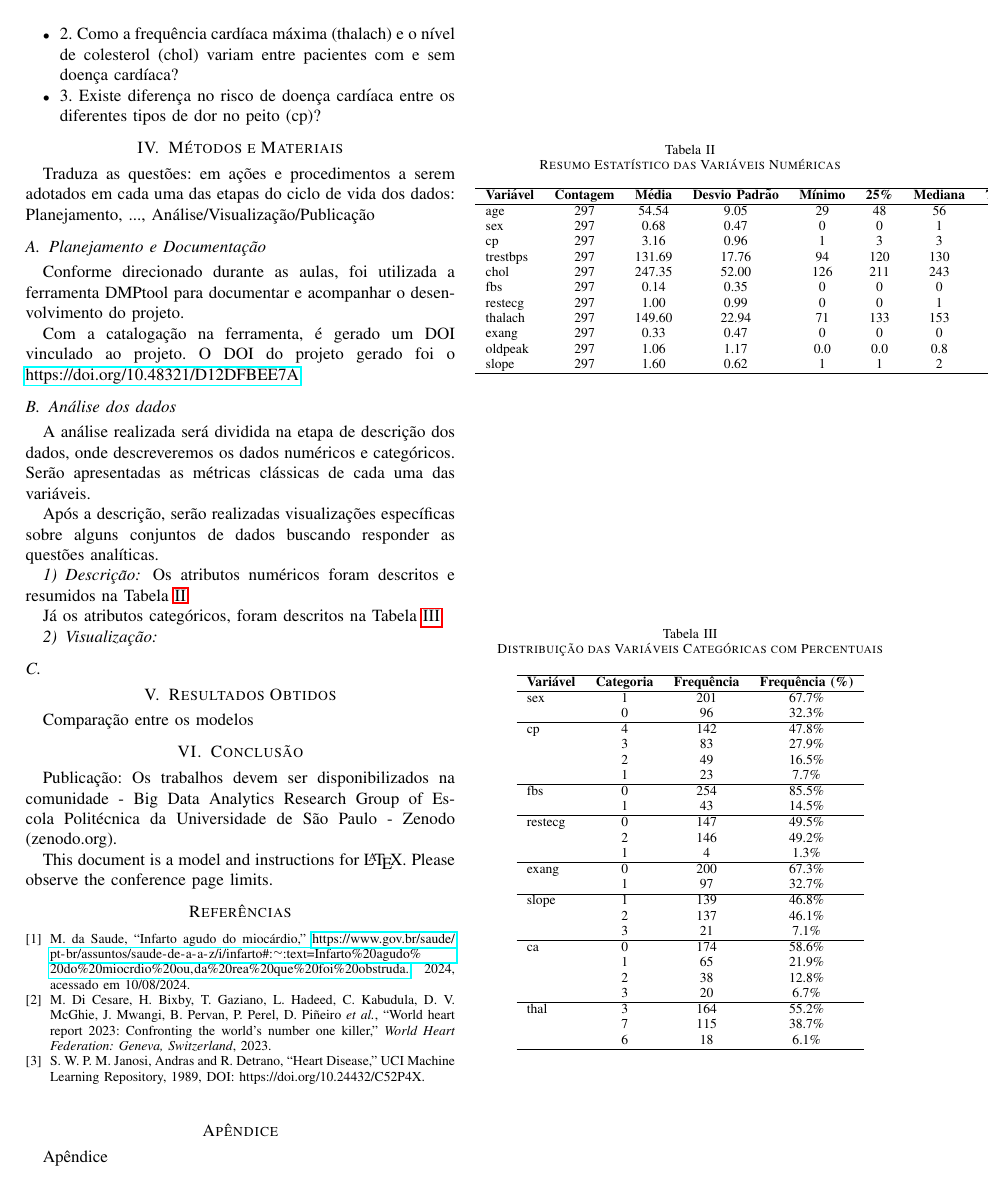
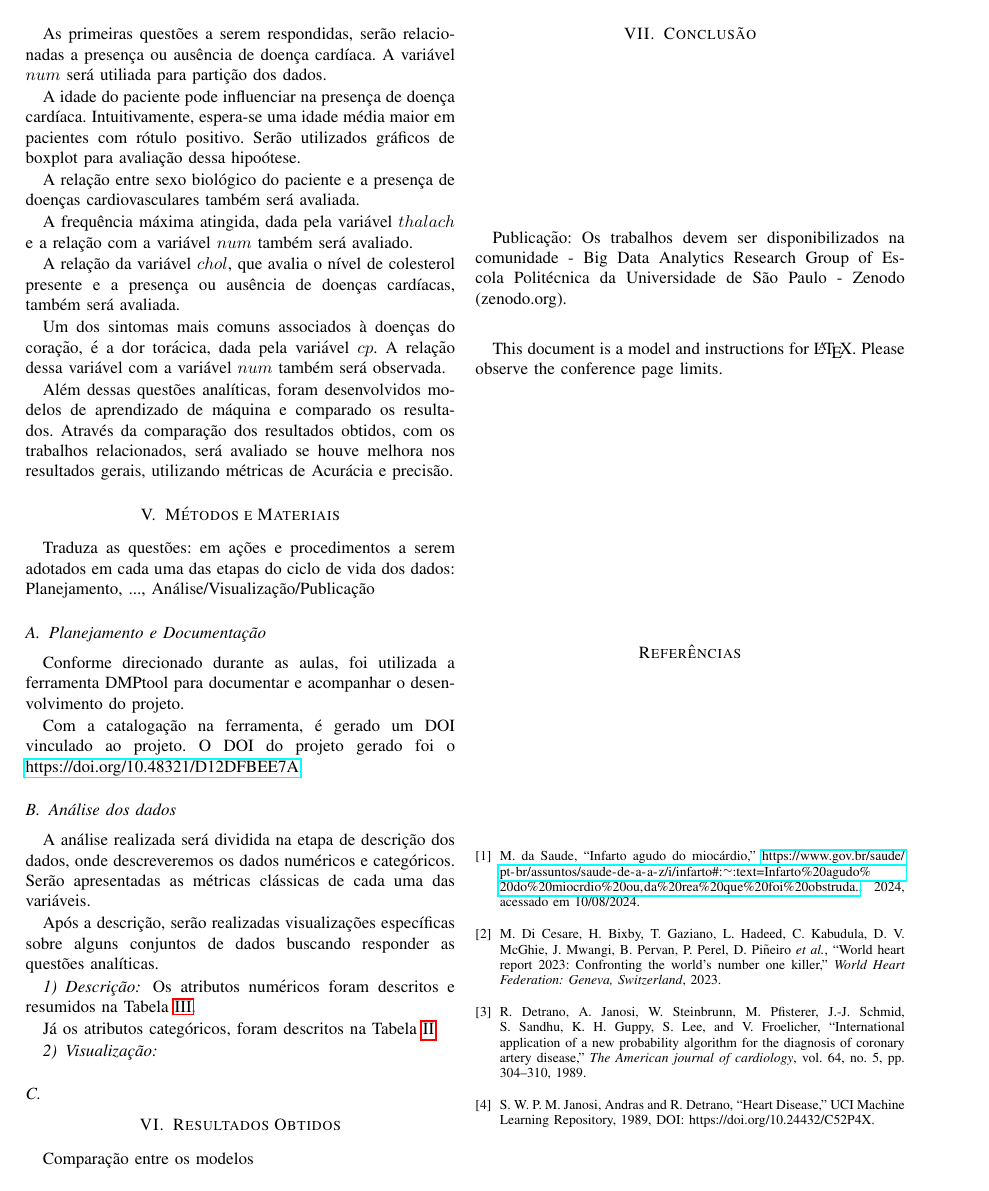
Before and after one commit to lbarbosacipriani/final-PCS5787, a LaTeX paper (IEEE_Conference_Template__1_/conference_101719.tex, which reads IEEE_Conference_Template__1_/ref.bib): page 2 of 3 before the commit and page 2 of 4 after it. The pictures show the PDF file IEEE_Conference_Template__1_/conference_101719.pdf that the author committed with the source.

Commit message:
insercao questoes analiticas

```diff
--- a/IEEE_Conference_Template__1_/conference_101719.tex
+++ b/IEEE_Conference_Template__1_/conference_101719.tex
@@ -51,6 +51,10 @@ De acordo com o Ministério da Saúde, o infarto agudo do miocárdio é a maior
 
 O objetivo desse estudo é analisar a relação entre os fatores de risco associados à presença de doenças cardíacas, como a frequência cardíaca máxima, idade e outros. Além disso, realizar uma análise de desempenho de classificadores de machine learning para realizar a identificação de doenças cardíacas.
 
+Será utilizado o conjunto de dados de doenças cardíacas, e realizada a avaliação de desempenho com trabalhos relacionados \cite{detrano1989international}.
+
+\section{Trabalhos Relacionados}
+
 
 \section{Base de dados}
 
@@ -105,16 +109,23 @@ Datasets: técnicas estatísticas aplicadas à seleção e
 definição de dados a serem aplicados em experimentos
 computacionais.
 
-Será analisada a relação entre a prática de atividade física e a predominância de doenças cardíacas.
-Questões levantadas.
+As primeiras questões a serem respondidas, serão relacionadas a presença ou ausência de doença cardíaca. A variável $num$ será utiliada para partição dos dados.
+
+A idade do paciente pode influenciar na presença de doença cardíaca. Intuitivamente, espera-se uma idade média maior em pacientes com rótulo positivo. Serão utilizados gráficos de boxplot para avaliação dessa hipoótese.
+
+A relação entre sexo biológico do paciente e a presença de doenças cardiovasculares também será avaliada.
+
+A frequência máxima atingida, dada pela variável $thalach$ e a relação com a variável $num$ também será avaliado.
 
 
-\begin{itemize}
-    \item 1.  A idade e o sexo estão relacionados com a presença de doença cardíaca?
-\item 2.  Como a frequência cardíaca máxima (thalach) e o nível de colesterol (chol) variam entre pacientes com e sem doença cardíaca?
-\item 3.  Existe diferença no risco de doença cardíaca entre os diferentes tipos de dor no peito (cp)?
+A relação da variável $chol$, que avalia o nível de colesterol presente e a presença ou ausência de doenças cardíacas, também será avaliada.
 
-\end{itemize}
+
+Um dos sintomas mais comuns associados à doenças do coração, é a dor torácica, dada pela variável $cp$. A relação dessa variável com a variável $num$ também será observada.
+
+
+Além dessas questões analíticas, foram desenvolvidos modelos de aprendizado de máquina e comparado os resultados. Através da comparação dos resultados obtidos, com os trabalhos relacionados, será avaliado se houve melhora nos resultados gerais, utilizando métricas de Acurácia e precisão.
+
 
 
 
@@ -169,17 +179,0 @@ Please observe the conference page limits.
-\begin{table}[h!]
-\centering
-\caption{Resumo Estatístico das Variáveis Numéricas}
-\begin{tabular}{lcccccccc}
-\hline
-\textbf{Variável}
-& \textbf{Contagem}
-& \textbf{Média}
-& \textbf{Desvio Padrão}
-& \textbf{Mínimo}
-& \textbf{25\%}
-& \textbf{Mediana}
-& \textbf{75\%}
-& \textbf{Máximo} \\
-\hline
-age      & 297 & 54.54 & 9.05 & 29 & 48 & 56 & 61 & 77 \\
-sex      & 297 & 0.68 & 0.47 & 0 & 0 & 1 & 1 & 1 \\
@@ -189,2 +179,0 @@ chol     & 297 & 247.35 & 52.00 & 126 & 211 & 243 & 276 & 564 \\
-fbs      & 297 & 0.14 & 0.35 & 0 & 0 & 0 & 0 & 1 \\
-restecg  & 297 & 1.00 & 0.99 & 0 & 0 & 1 & 2 & 2 \\
@@ -194,11 +180,4 @@ oldpeak  & 297 & 1.06 & 1.17 & 0.0 & 0.0 & 0.8 & 1.6 & 6.2 \\
-slope    & 297 & 1.60 & 0.62 & 1 & 1 & 2 & 2 & 3 \\
-\hline
-\end{tabular} \label{resumenumeric}
-\end{table}
-
-
-
-\begin{table}[h!]
+\begin{table}
 \centering
 \caption{Distribuição das Variáveis Categóricas com Percentuais}
 \label{resumecateg}
--- a/IEEE_Conference_Template__1_/ref.bib
+++ b/IEEE_Conference_Template__1_/ref.bib
@@ -192,3 +192,14 @@
   howpublished = {UCI Machine Learning Repository},
   note         = {{DOI}: https://doi.org/10.24432/C52P4X}
 }
+
+@article{detrano1989international,
+  title={International application of a new probability algorithm for the diagnosis of coronary artery disease},
+  author={Detrano, Robert and Janosi, Andras and Steinbrunn},
+  journal={The American journal of cardiology},
+  volume={64},
+  number={5},
+  pages={304--310},
+  year={1989},
+  publisher={Elsevier}
+}
```
Also changed, not shown: IEEE_Conference_Template__1_/conference_101719.bbl, IEEE_Conference_Template__1_/conference_101719.pdf, IEEE_Conference_Template__1_/conference_101719.tex (45 more changed lines), 6 other files.
